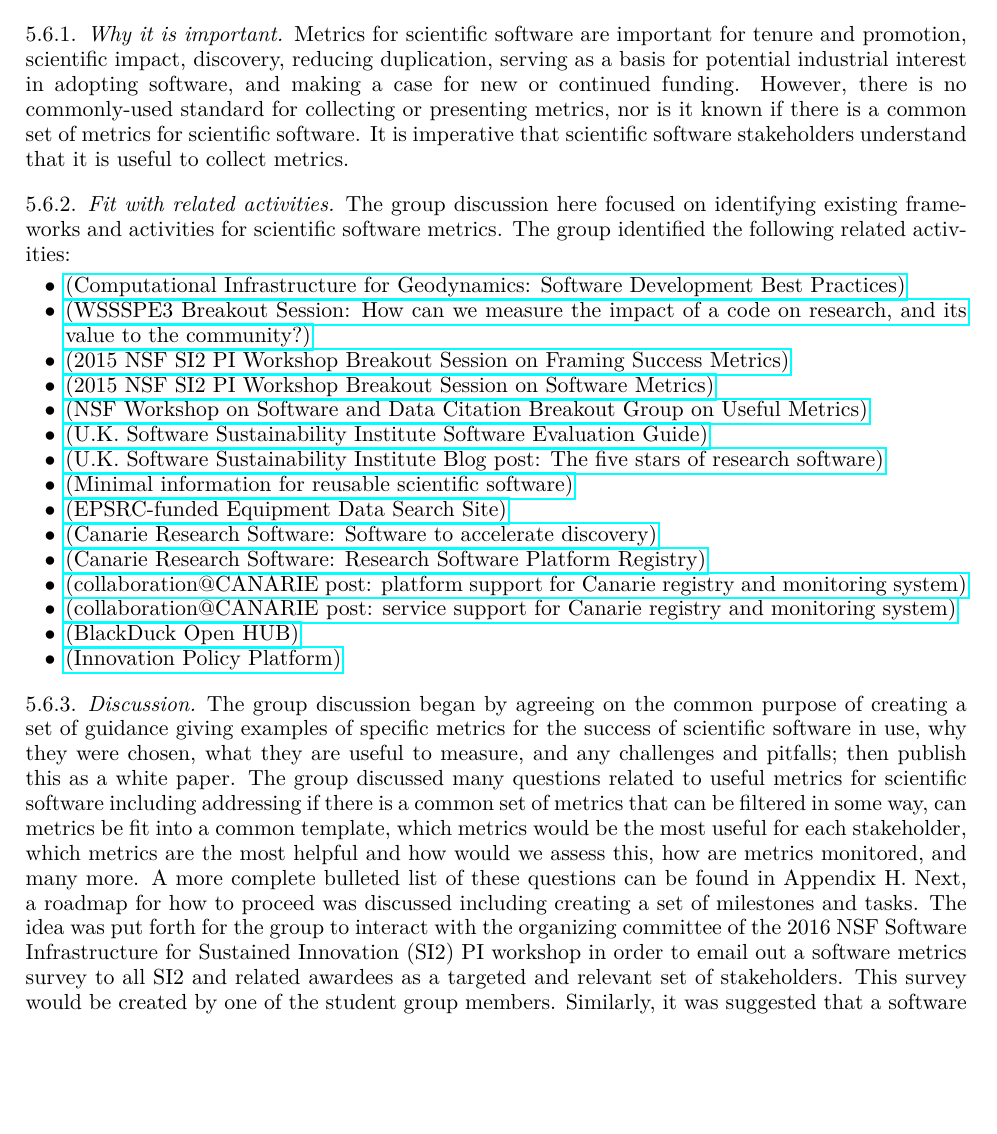
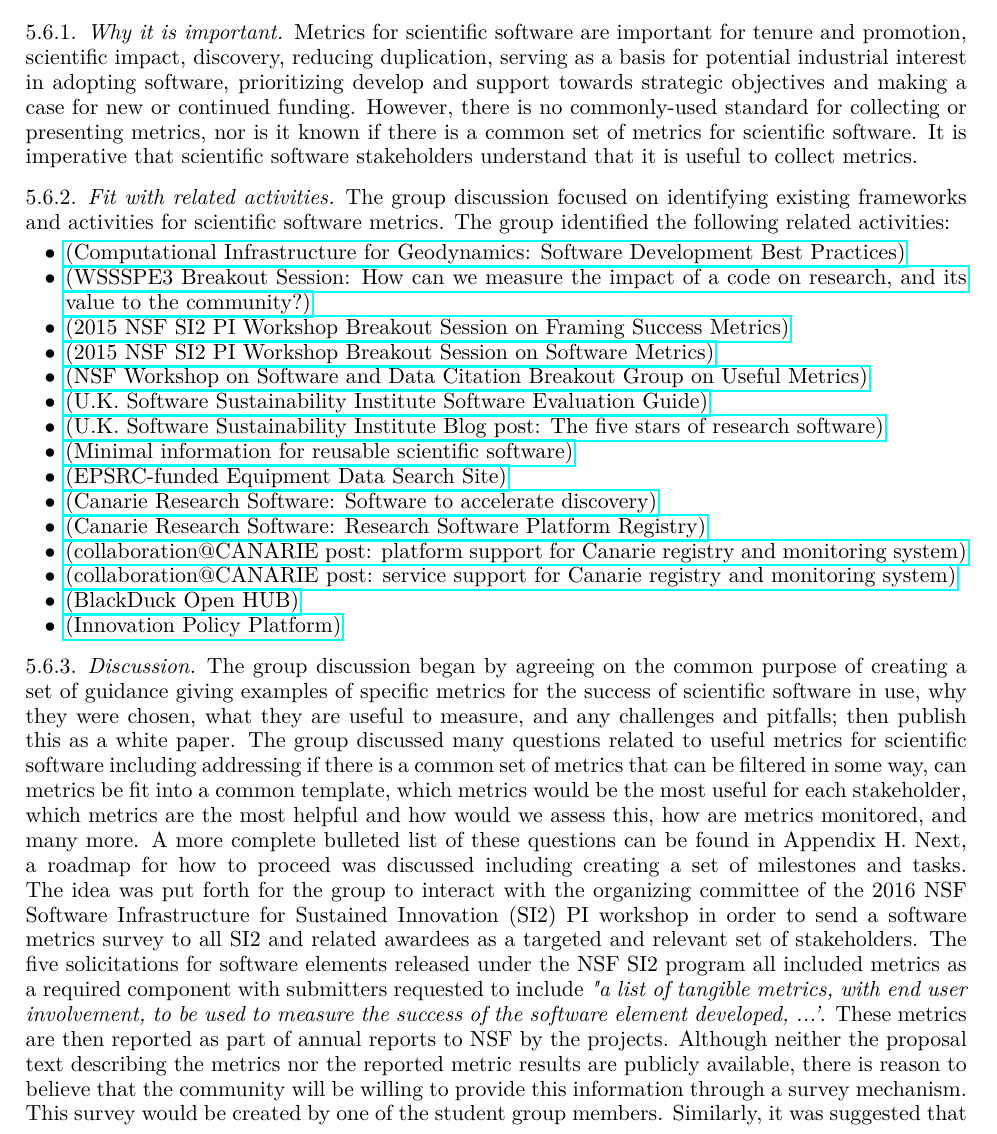
Before and after one commit to WSSSPE/meetings, a LaTeX paper (WSSSPE3/report/WSSSPE3_review.tex, which reads WSSSPE3/report/wg_main_metrics.tex): part of page 11 of 29, cut so that both start at the same text, the shorter picture padded with empty space. Compiled offline with pdfLaTeX.

Commit message:
small changes, line breaks

```diff
--- a/WSSSPE3/report/wg_main_metrics.tex
+++ b/WSSSPE3/report/wg_main_metrics.tex
@@ -5,11 +5,15 @@
 
 \subsubsection{Why it is important}
 
-Metrics for scientific software are important for tenure and promotion, scientific impact, discovery, reducing duplication, serving as a basis for potential industrial interest in adopting software, and making a case for new or continued funding.  However, there is no commonly-used standard for collecting or presenting metrics, nor is it known if there is a common set of metrics for scientific software.  It is imperative that scientific software stakeholders understand that it is useful to collect metrics.
+Metrics for scientific software are important for tenure and promotion, scientific impact, discovery, reducing duplication, serving as a basis for potential industrial interest in adopting software, prioritizing develop and support towards
+strategic objectives and making a case for new or continued funding.  However, there is no commonly-used
+standard for collecting or presenting metrics, nor is it known if there is a common set of metrics for scientific software.
+ It is imperative that scientific software stakeholders understand that it is useful to collect metrics.
 
 \subsubsection{Fit with related activities}
 
-The group discussion here focused on identifying existing frameworks and activities for scientific software metrics.  The group identified the following related activities:
+The group discussion  focused on identifying existing frameworks and activities for scientific software metrics.
+The group identified the following related activities:
 
 \begin{itemize}
 
@@ -65,4 +69,14 @@ The group discussion here focused on identifying existing frameworks and activit
 
 \subsubsection{Discussion}
 
-The group discussion began by agreeing on the common purpose of creating a set of guidance giving examples of specific metrics for the success of scientific software in use, why they were chosen, what they are useful to measure, and any challenges and pitfalls; then publish this as a white paper.  The group discussed many questions related to useful metrics for scientific software including addressing if there is a common set of metrics that can be filtered in some way, can metrics be fit into a common template, which metrics would be the most useful for each stakeholder, which metrics are the most helpful and how would we assess this, how are metrics monitored, and many more.  A more complete bulleted list of these questions can be found in Appendix H.  Next, a roadmap for how to proceed was discussed including creating a set of milestones and tasks.  The idea was put forth for the group to interact with the organizing committee of the 2016 NSF Software Infrastructure for Sustained Innovation (SI2) PI workshop in order to email out a software metrics survey to all SI2 and related awardees as a targeted and relevant set of stakeholders.  This survey would be created by one of the student group members.  Similarly, it was suggested that a software metrics survey be sent to the UK SFTF and TRDF software projects to ask them what metrics would be useful to report.  The remainder of the discussion focused mainly on the creation of a white paper on this topic.  This resulted in a paper outline and writing assignments with the goal of publishing in venues including WSSSPE4, IEEE CISE, or JORS.
+The group discussion began by agreeing on the common purpose of creating a set of guidance giving examples of specific metrics for the success of scientific
+software in use, why they were chosen, what they are useful to measure, and any challenges and pitfalls; then publish this as a white paper.
+ The group discussed many questions related to useful metrics for scientific software including addressing if there is a common set of metrics that
+ can be filtered in some way, can metrics be fit into a common template, which metrics would be the most useful for each stakeholder,
+ which metrics are the most helpful and how would we assess this, how are metrics monitored, and many more.
+ A more complete bulleted list of these questions can be found in Appendix H.  Next, a roadmap for how to proceed was discussed including
+ creating a set of milestones and tasks.  The idea was put forth for the group to interact with the organizing committee of the 2016 NSF Software Infrastructure
+  for Sustained Innovation (SI2) PI workshop in order to send a software metrics survey to all SI2 and related awardees as a targeted and relevant set of stakeholders.
+ The five solicitations for software elements released  under the NSF SI2 program all included metrics as a required component with submitters requested to include
+ {\it "a list of tangible metrics, with end user involvement, to be used to measure the success of the software element developed, ...'}. These metrics are then reported as part of annual reports to NSF by the projects. Although neither the proposal text describing the metrics nor the reported metric results are publicly available, there is reason to believe that the community will be willing to provide this information through a survey mechanism.
+This survey would be created by one of the student group members.  Similarly, it was suggested that a software metrics survey be sent to the
```
Also changed, not shown: WSSSPE3/report/wg_main_metrics.tex (3 more changed lines).
